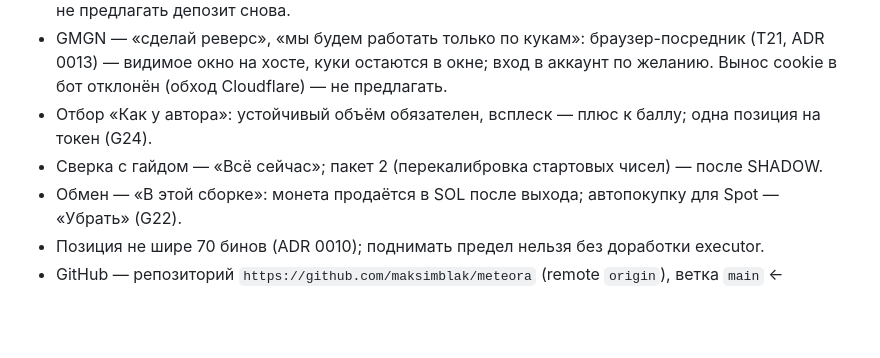
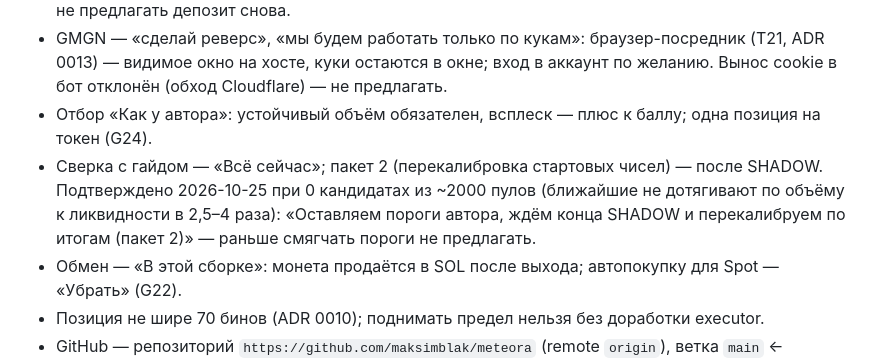
Before and after one commit to maksimblak/meteora, a Markdown page: .autopilot/PROGRESS.md, the part around the change. GitHub-like rendering; blank space fills up the shorter version.

Commit message:
docs: пороги автора остаются до конца SHADOW
Пользователь при нуле кандидатов подтвердил: перекалибровка порогов — пакет 2 по итогам SHADOW, раньше не смягчать.

Co-Authored-By: Claude Opus 5.5 <noreply@anthropic.com>

```diff
--- a/.autopilot/PROGRESS.md
+++ b/.autopilot/PROGRESS.md
@@ -12,7 +12,7 @@
 - Ключа GMGN нет: бесплатный ключ требует $100 на балансе GMGN — «но я не хочу класть деньги»; не предлагать депозит снова.
 - GMGN — «сделай реверс», «мы будем работать только по кукам»: браузер-посредник (T21, ADR 0013) — видимое окно на хосте, куки остаются в окне; вход в аккаунт по желанию. Вынос cookie в бот отклонён (обход Cloudflare) — не предлагать.
 - Отбор «Как у автора»: устойчивый объём обязателен, всплеск — плюс к баллу; одна позиция на токен (G24).
-- Сверка с гайдом — «Всё сейчас»; пакет 2 (перекалибровка стартовых чисел) — после SHADOW.
+- Сверка с гайдом — «Всё сейчас»; пакет 2 (перекалибровка стартовых чисел) — после SHADOW. Подтверждено 2026-10-25 при 0 кандидатах из ~2000 пулов (ближайшие не дотягивают по объёму к ликвидности в 2,5–4 раза): «Оставляем пороги автора, ждём конца SHADOW и перекалибруем по итогам (пакет 2)» — раньше смягчать пороги не предлагать.
 - Обмен — «В этой сборке»: монета продаётся в SOL после выхода; автопокупку для Spot — «Убрать» (G22).
 - Позиция не шире 70 бинов (ADR 0010); поднимать предел нельзя без доработки executor.
 - GitHub — репозиторий `https://github.com/maksimblak/meteora` (remote `origin`), ветка `main` ← локальная `master`; первый пуш 2026-10-25 по инструкции пользователя из GitHub — вместо прежнего плана `meteora-volume-bot`/`meteora-volume-bot`. Пушит git через Credential Manager (`gh` не авторизован).
```
